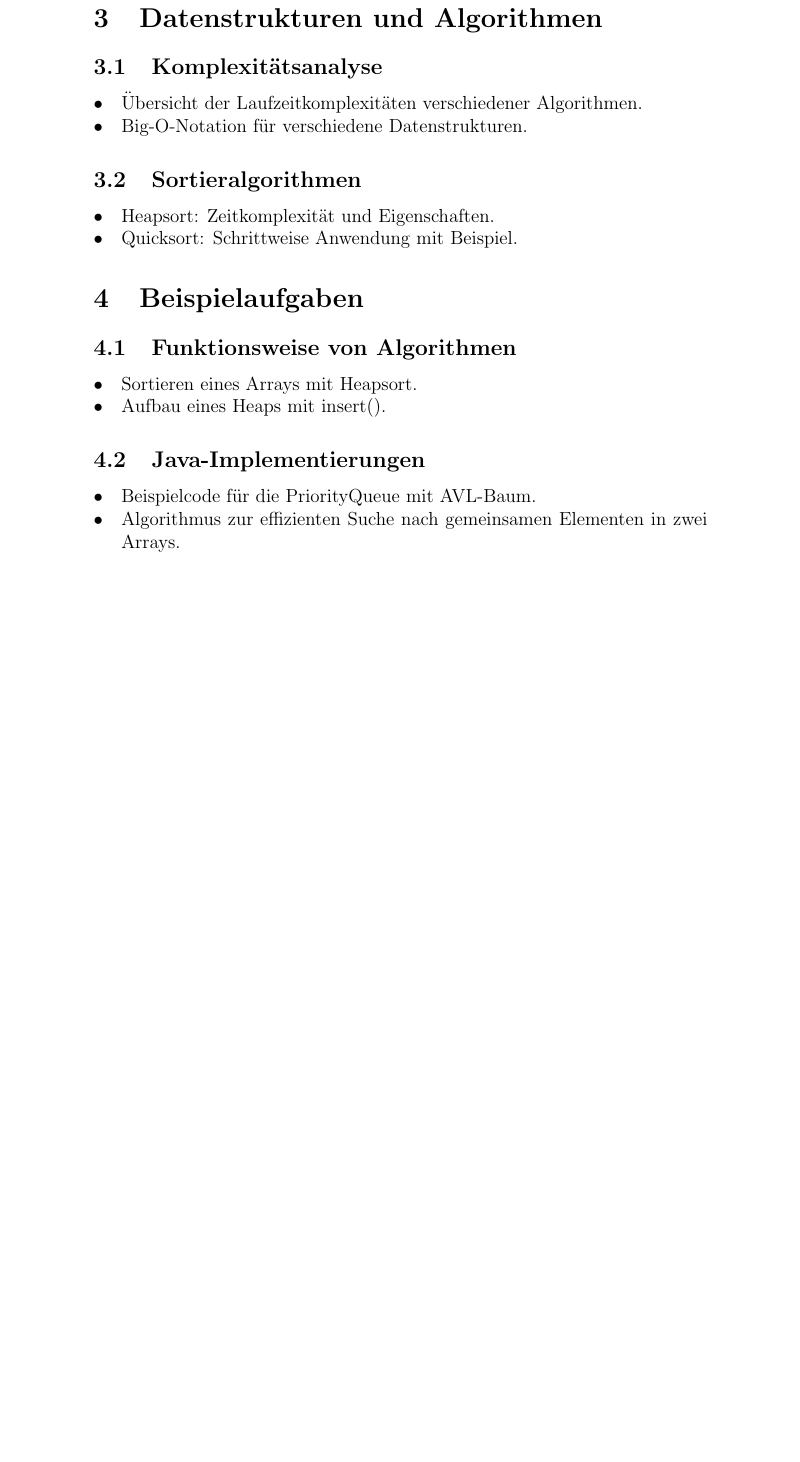
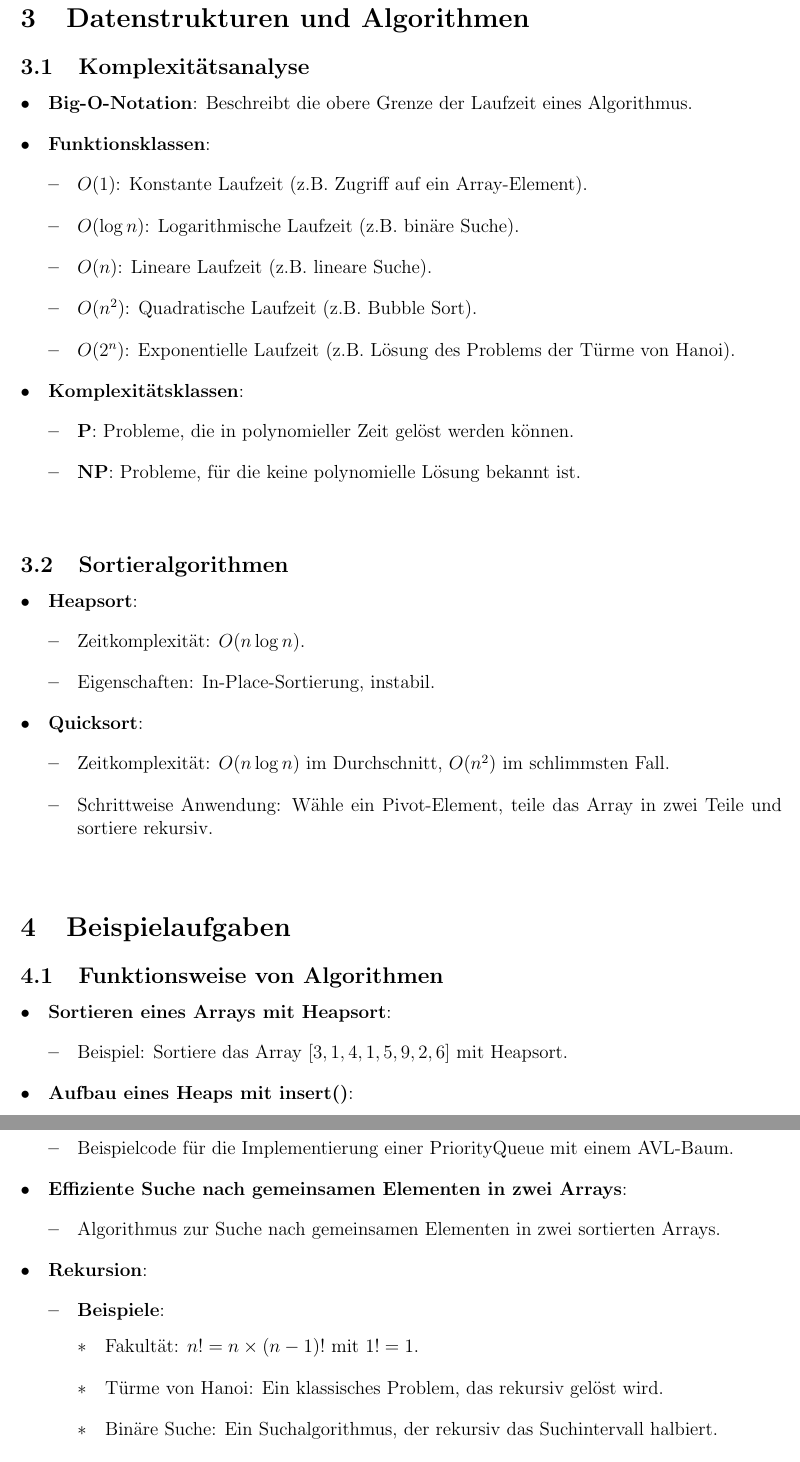
Before and after one commit to br0sinski/algo-u-datenstrukturen-zusammenfassung, a LaTeX document (src/Zusammenfassung.tex): part of page 3 of 3 before the commit and two parts of pages 4 and 5 of 5 after it, the two joined at a grey line, cut so that both start at the same text, the shorter picture padded with empty space. Compiled offline with pdfLaTeX.

Commit message:
add: Heap, AVL-Baum, Big-O, Funktions/-Kompexitätsklassen, Heapsort, PriorityQueue

```diff
--- a/src/Zusammenfassung.tex
+++ b/src/Zusammenfassung.tex
@@ -4,14 +4,17 @@
 \usepackage{graphicx}
 \usepackage{hyperref}
 \usepackage{enumitem}
+\usepackage{float}
+\usepackage{geometry}
+\geometry{a4paper, left=2cm, right=2cm, top=2cm, bottom=2cm}
 
 \title{Notizen zur Klausurvorbereitung}
 \author{Bastian - br0sinski @ github}
 \date{\today}
 
 % Globaler Abstand für alle Listen
-\setlist[itemize]{left=0pt, labelsep=1em, labelwidth=1em, itemsep=0pt, parsep=0pt}
-\setlist[enumerate]{left=0pt, labelsep=1em, labelwidth=1em, itemsep=0pt, parsep=0pt}
+\setlist[itemize]{left=0pt, labelsep=1em, labelwidth=1em, itemsep=0.5em, parsep=0.5em}
+\setlist[enumerate]{left=0pt, labelsep=1em, labelwidth=1em, itemsep=0.5em, parsep=0.5em}
 
 \begin{document}
 
@@ -66,19 +78,49 @@
+\vspace{1em}
 
 \section{Datenstrukturen und Algorithmen}
 \subsection{Komplexitätsanalyse}
 \begin{itemize}
-    \item Übersicht der Laufzeitkomplexitäten verschiedener Algorithmen.
-    \item Big-O-Notation für verschiedene Datenstrukturen.
+    \item \textbf{Big-O-Notation}: Beschreibt die obere Grenze der Laufzeit eines Algorithmus.
+    \item \textbf{Funktionsklassen}:
+    \begin{itemize}
+        \item \( O(1) \): Konstante Laufzeit (z.B. Zugriff auf ein Array-Element).
+        \item \( O(\log n) \): Logarithmische Laufzeit (z.B. binäre Suche).
+        \item \( O(n) \): Lineare Laufzeit (z.B. lineare Suche).
+        \item \( O(n^2) \): Quadratische Laufzeit (z.B. Bubble Sort).
+        \item \( O(2^n) \): Exponentielle Laufzeit (z.B. Lösung des Problems der Türme von Hanoi).
+    \end{itemize}
+    \item \textbf{Komplexitätsklassen}:
+    \begin{itemize}
+        \item \textbf{P}: Probleme, die in polynomieller Zeit gelöst werden können.
+        \item \textbf{NP}: Probleme, für die keine polynomielle Lösung bekannt ist.
+    \end{itemize}
 \end{itemize}
+
+\vspace{1em}
 
 \subsection{Sortieralgorithmen}
 \begin{itemize}
-    \item Heapsort: Zeitkomplexität und Eigenschaften.
-    \item Quicksort: Schrittweise Anwendung mit Beispiel.
+    \item \textbf{Heapsort}:
+    \begin{itemize}
+        \item Zeitkomplexität: \( O(n \log n) \).
+        \item Eigenschaften: In-Place-Sortierung, instabil.
+    \end{itemize}
+    \item \textbf{Quicksort}:
+    \begin{itemize}
+        \item Zeitkomplexität: \( O(n \log n) \) im Durchschnitt, \( O(n^2) \) im schlimmsten Fall.
+        \item Schrittweise Anwendung: Wähle ein Pivot-Element, teile das Array in zwei Teile und sortiere rekursiv.
+    \end{itemize}
 \end{itemize}
+
+\vspace{1em}
 
 \section{Beispielaufgaben}
 \subsection{Funktionsweise von Algorithmen}
 \begin{itemize}
-    \item Sortieren eines Arrays mit Heapsort.
-    \item Aufbau eines Heaps mit insert().
+    \item \textbf{Sortieren eines Arrays mit Heapsort}:
+    \begin{itemize}
+        \item Beispiel: Sortiere das Array \([3, 1, 4, 1, 5, 9, 2, 6]\) mit Heapsort.
+    \end{itemize}
+    \item \textbf{Aufbau eines Heaps mit insert()}:
+    \begin{itemize}
+        \item Beispiel: Füge die Elemente \([3, 1, 4, 1, 5]\) in einen Max-Heap ein.
@@ -85 +131,3 @@
+        \item \textbf{Beispiel}: Suche nach dem Element 5 im sortierten Array \([1, 2, 3, 4, 5, 6, 7, 8, 9]\).
+    \end{itemize}
 \end{itemize}
@@ -86,5 +136,19 @@
 
 \subsection{Java-Implementierungen}
 \begin{itemize}
-    \item Beispielcode für die PriorityQueue mit AVL-Baum.
-    \item Algorithmus zur effizienten Suche nach gemeinsamen Elementen in zwei Arrays.
+    \item \textbf{PriorityQueue mit AVL-Baum}:
+    \begin{itemize}
+        \item Beispielcode für die Implementierung einer PriorityQueue mit einem AVL-Baum.
+    \end{itemize}
+    \item \textbf{Effiziente Suche nach gemeinsamen Elementen in zwei Arrays}:
+    \begin{itemize}
+        \item Algorithmus zur Suche nach gemeinsamen Elementen in zwei sortierten Arrays.
+    \end{itemize}
+    \item \textbf{Rekursion}:
+    \begin{itemize}
+        \item \textbf{Beispiele}:
+        \begin{itemize}
+            \item Fakultät: \( n! = n \times (n-1)! \) mit \( 1! = 1 \).
+            \item Türme von Hanoi: Ein klassisches Problem, das rekursiv gelöst wird.
+            \item Binäre Suche: Ein Suchalgorithmus, der rekursiv das Suchintervall halbiert.
+        \end{itemize}
```
Also changed, not shown: src/Zusammenfassung.tex (53 more changed lines).
